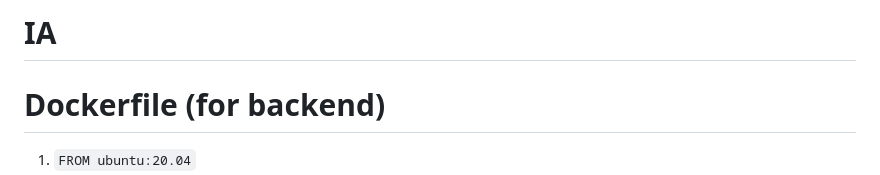
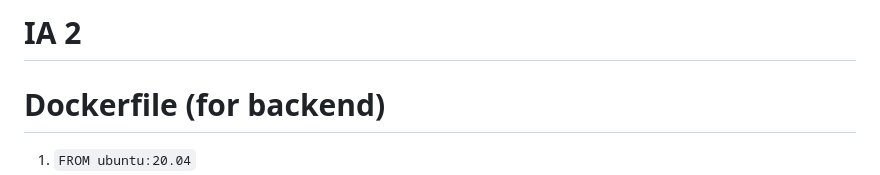
Before and after one commit to monil2003/Cloud_IA, a Markdown page: README.md, the part around the change. GitHub-like rendering.

```diff
--- a/README.md
+++ b/README.md
@@ -1,4 +1,4 @@
-# IA
+# IA 2
 # Dockerfile (for backend)
 
 1. `
```
